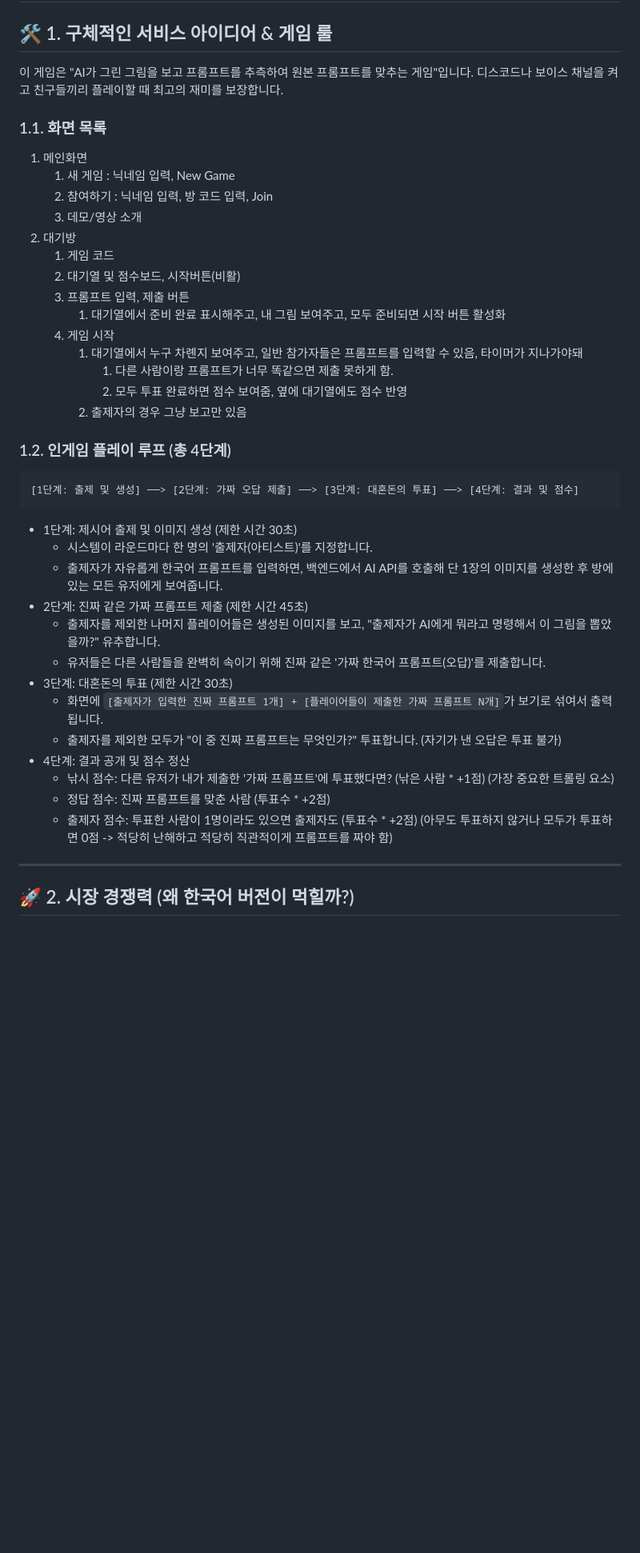
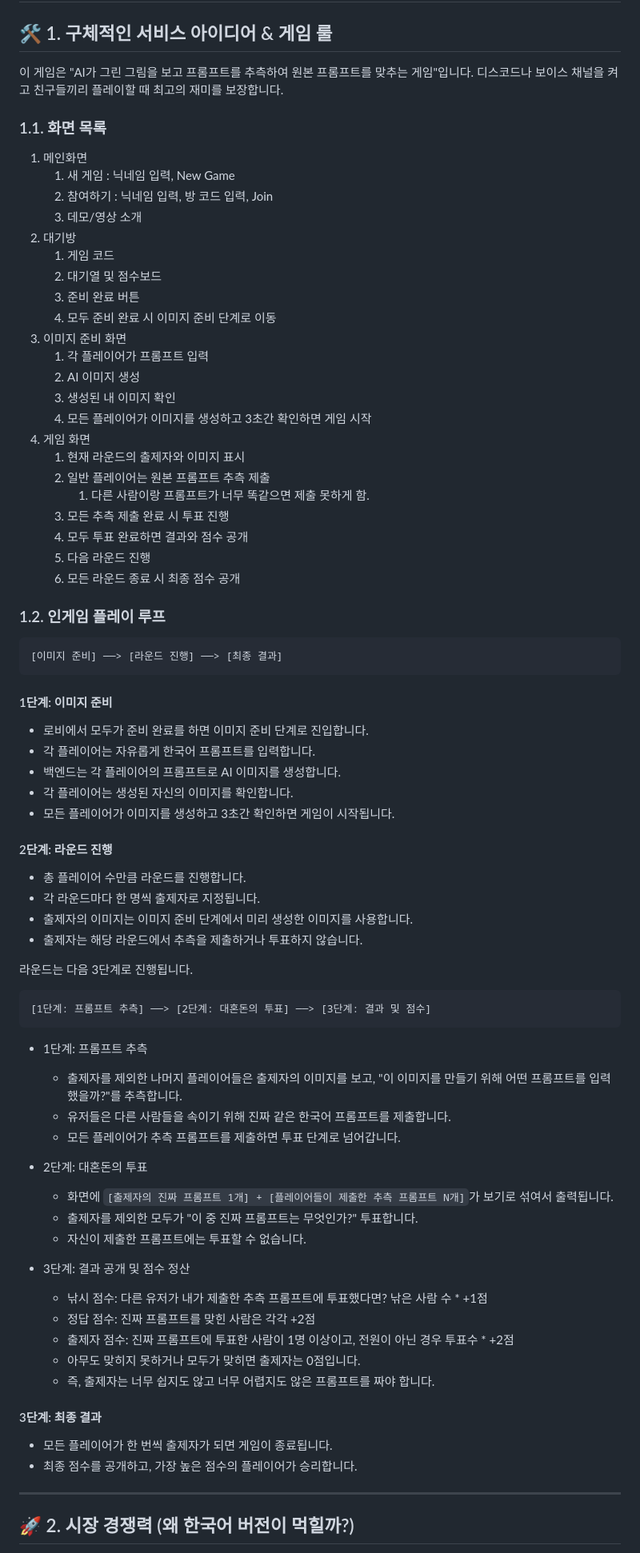
Before and after one commit to igmo-team/igmo-backend, a Markdown page: README.md, the part around one of its changes. Shown at 80% size. GitHub-like rendering; blank space fills up the shorter version.

Commit message:
fix(docs): 게임 룰 설명 및 문구 수정
---
- README.md에 세부 게임 규칙 추가 및 일부 단계 명칭 수정
- 오타 수정: "그린 그림을 보고" 문구에서 불필요한 공백 제거
- "짤방 다운로드 및 공유" 섹션 문구 명확화 및 표현 개선

````diff
--- a/README.md
+++ b/README.md
@@ -2,7 +2,7 @@
 
 ## 🛠️ 1. 구체적인 서비스 아이디어 & 게임 룰
 
-이 게임은 "AI가  그린 그림을 보고 프롬프트를 추측하여 원본 프롬프트를 맞추는 게임"입니다. 디스코드나 보이스 채널을 켜고 친구들끼리 플레이할 때 최고의 재미를 보장합니다.
+이 게임은 "AI가 그린 그림을 보고 프롬프트를 추측하여 원본 프롬프트를 맞추는 게임"입니다. 디스코드나 보이스 채널을 켜고 친구들끼리 플레이할 때 최고의 재미를 보장합니다.
 
 ### 1.1. 화면 목록
 
@@ -12,34 +12,71 @@
     3. 데모/영상 소개
 2. 대기방
     1. 게임 코드
-    2. 대기열 및 점수보드, 시작버튼(비활)
-    3. 프롬프트 입력, 제출 버튼
-        1. 대기열에서 준비 완료 표시해주고, 내 그림 보여주고, 모두 준비되면 시작 버튼 활성화
-    4. 게임 시작
-        1. 대기열에서 누구 차롄지 보여주고, 일반 참가자들은 프롬프트를 입력할 수 있음, 타이머가 지나가야돼
-            1. 다른 사람이랑 프롬프트가 너무 똑같으면 제출 못하게 함.
-            2. 모두 투표 완료하면 점수 보여줌, 옆에 대기열에도 점수 반영
-        2. 출제자의 경우 그냥 보고만 있음
+    2. 대기열 및 점수보드
+    3. 준비 완료 버튼
+    4. 모두 준비 완료 시 이미지 준비 단계로 이동
+3. 이미지 준비 화면
+    1. 각 플레이어가 프롬프트 입력
+    2. AI 이미지 생성
+    3. 생성된 내 이미지 확인
+    4. 모든 플레이어가 이미지를 생성하고 3초간 확인하면 게임 시작
+4. 게임 화면
+    1. 현재 라운드의 출제자와 이미지 표시
+    2. 일반 플레이어는 원본 프롬프트 추측 제출
+        1. 다른 사람이랑 프롬프트가 너무 똑같으면 제출 못하게 함.
+    3. 모든 추측 제출 완료 시 투표 진행
+    4. 모두 투표 완료하면 결과와 점수 공개
+    5. 다음 라운드 진행
+    6. 모든 라운드 종료 시 최종 점수 공개
 
-### 1.2. 인게임 플레이 루프 (총 4단계)
+### 1.2. 인게임 플레이 루프
 
 ```
-[1단계: 출제 및 생성] ──> [2단계: 가짜 오답 제출] ──> [3단계: 대혼돈의 투표] ──> [4단계: 결과 및 점수]
+[이미지 준비] ──> [라운드 진행] ──> [최종 결과]
 ```
 
-- 1단계: 제시어 출제 및 이미지 생성 (제한 시간 30초)
-    - 시스템이 라운드마다 한 명의 '출제자(아티스트)'를 지정합니다.
-    - 출제자가 자유롭게 한국어 프롬프트를 입력하면, 백엔드에서 AI API를 호출해 단 1장의 이미지를 생성한 후 방에 있는 모든 유저에게 보여줍니다.
-- 2단계: 진짜 같은 가짜 프롬프트 제출 (제한 시간 45초)
-    - 출제자를 제외한 나머지 플레이어들은 생성된 이미지를 보고, "출제자가 AI에게 뭐라고 명령해서 이 그림을 뽑았을까?" 유추합니다.
-    - 유저들은 다른 사람들을 완벽히 속이기 위해 진짜 같은 '가짜 한국어 프롬프트(오답)'를 제출합니다.
-- 3단계: 대혼돈의 투표 (제한 시간 30초)
-    - 화면에 `[출제자가 입력한 진짜 프롬프트 1개] + [플레이어들이 제출한 가짜 프롬프트 N개]`가 보기로 섞여서 출력됩니다.
-    - 출제자를 제외한 모두가 "이 중 진짜 프롬프트는 무엇인가?" 투표합니다. (자기가 낸 오답은 투표 불가)
-- 4단계: 결과 공개 및 점수 정산
-    - 낚시 점수: 다른 유저가 내가 제출한 '가짜 프롬프트'에 투표했다면? (낚은 사람 * +1점) (가장 중요한 트롤링 요소)
-    - 정답 점수: 진짜 프롬프트를 맞춘 사람 (투표수 * +2점)
-    - 출제자 점수: 투표한 사람이 1명이라도 있으면 출제자도 (투표수 * +2점) (아무도 투표하지 않거나 모두가 투표하면 0점 -> 적당히 난해하고 적당히 직관적이게 프롬프트를 짜야 함)
+#### 1단계: 이미지 준비
+
+- 로비에서 모두가 준비 완료를 하면 이미지 준비 단계로 진입합니다.
+- 각 플레이어는 자유롭게 한국어 프롬프트를 입력합니다.
+- 백엔드는 각 플레이어의 프롬프트로 AI 이미지를 생성합니다.
+- 각 플레이어는 생성된 자신의 이미지를 확인합니다.
+- 모든 플레이어가 이미지를 생성하고 3초간 확인하면 게임이 시작됩니다.
+
+#### 2단계: 라운드 진행
+
+- 총 플레이어 수만큼 라운드를 진행합니다.
+- 각 라운드마다 한 명씩 출제자로 지정됩니다.
+- 출제자의 이미지는 이미지 준비 단계에서 미리 생성한 이미지를 사용합니다.
+- 출제자는 해당 라운드에서 추측을 제출하거나 투표하지 않습니다.
+
+라운드는 다음 3단계로 진행됩니다.
+
+```
+[1단계: 프롬프트 추측] ──> [2단계: 대혼돈의 투표] ──> [3단계: 결과 및 점수]
+```
+
+- 1단계: 프롬프트 추측
+    - 출제자를 제외한 나머지 플레이어들은 출제자의 이미지를 보고, "이 이미지를 만들기 위해 어떤 프롬프트를 입력했을까?"를 추측합니다.
+    - 유저들은 다른 사람들을 속이기 위해 진짜 같은 한국어 프롬프트를 제출합니다.
+    - 모든 플레이어가 추측 프롬프트를 제출하면 투표 단계로 넘어갑니다.
+
+- 2단계: 대혼돈의 투표
+    - 화면에 `[출제자의 진짜 프롬프트 1개] + [플레이어들이 제출한 추측 프롬프트 N개]`가 보기로 섞여서 출력됩니다.
+    - 출제자를 제외한 모두가 "이 중 진짜 프롬프트는 무엇인가?" 투표합니다.
+    - 자신이 제출한 프롬프트에는 투표할 수 없습니다.
+
+- 3단계: 결과 공개 및 점수 정산
+    - 낚시 점수: 다른 유저가 내가 제출한 추측 프롬프트에 투표했다면? 낚은 사람 수 * +1점
+    - 정답 점수: 진짜 프롬프트를 맞힌 사람은 각각 +2점
+    - 출제자 점수: 진짜 프롬프트에 투표한 사람이 1명 이상이고, 전원이 아닌 경우 투표수 * +2점
+    - 아무도 맞히지 못하거나 모두가 맞히면 출제자는 0점입니다.
+    - 즉, 출제자는 너무 쉽지도 않고 너무 어렵지도 않은 프롬프트를 짜야 합니다.
+
+#### 3단계: 최종 결과
+
+- 모든 플레이어가 한 번씩 출제자가 되면 게임이 종료됩니다.
+- 최종 점수를 공개하고, 가장 높은 점수의 플레이어가 승리합니다.
 
 ---
 
````
Also changed, not shown: other parts of README.md (+1 -3 lines).
